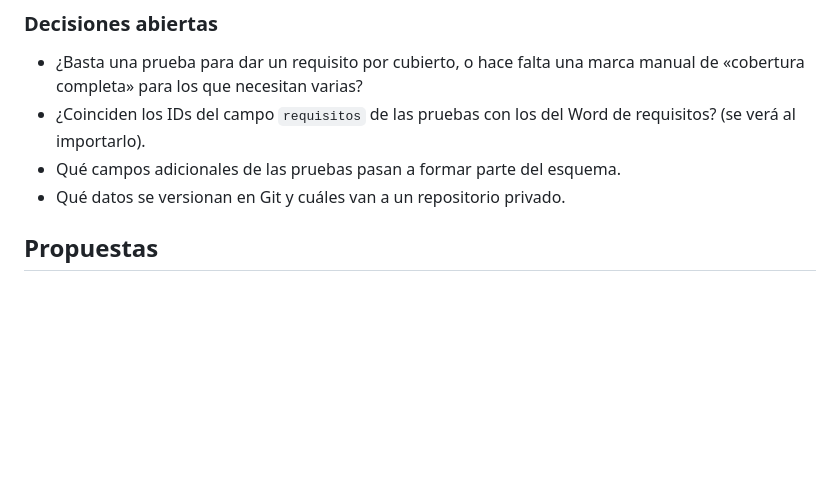
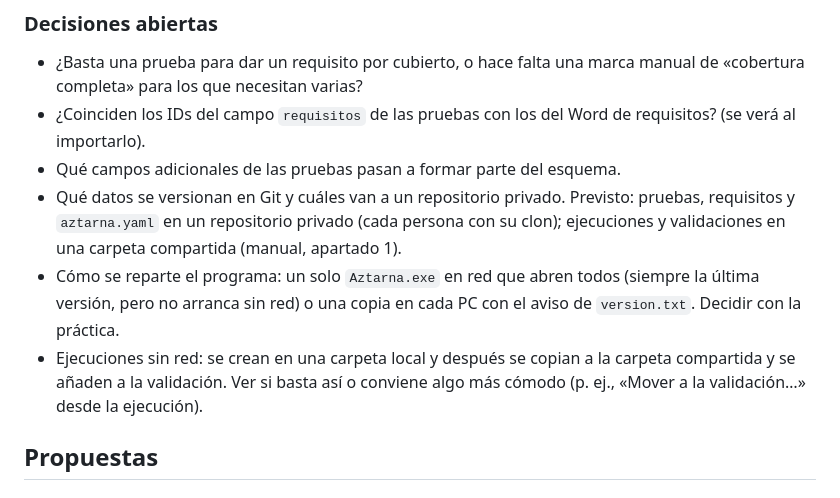
Before and after one commit to goros1993/Aztarna, a Markdown page: PENDIENTE.md, the part around the change. Rendered like a GitHub page; blank space fills up the shorter version.

```diff
--- a/PENDIENTE.md
+++ b/PENDIENTE.md
@@ -96,6 +96,15 @@ Sin issue todavía:
   de requisitos? (se verá al importarlo).
 - Qué campos adicionales de las pruebas pasan a formar parte del esquema.
 - Qué datos se versionan en Git y cuáles van a un repositorio privado.
+  Previsto: pruebas, requisitos y `aztarna.yaml` en un repositorio privado
+  (cada persona con su clon); ejecuciones y validaciones en una carpeta
+  compartida (manual, apartado 1).
+- Cómo se reparte el programa: un solo `Aztarna.exe` en red que abren todos
+  (siempre la última versión, pero no arranca sin red) o una copia en cada PC
+  con el aviso de `version.txt`. Decidir con la práctica.
+- Ejecuciones sin red: se crean en una carpeta local y después se copian a la
+  carpeta compartida y se añaden a la validación. Ver si basta así o conviene
+  algo más cómodo (p. ej., «Mover a la validación…» desde la ejecución).
 
 ## Propuestas
 
```
Also changed, not shown: CLAUDE.md (added, +43 -0 lines).
